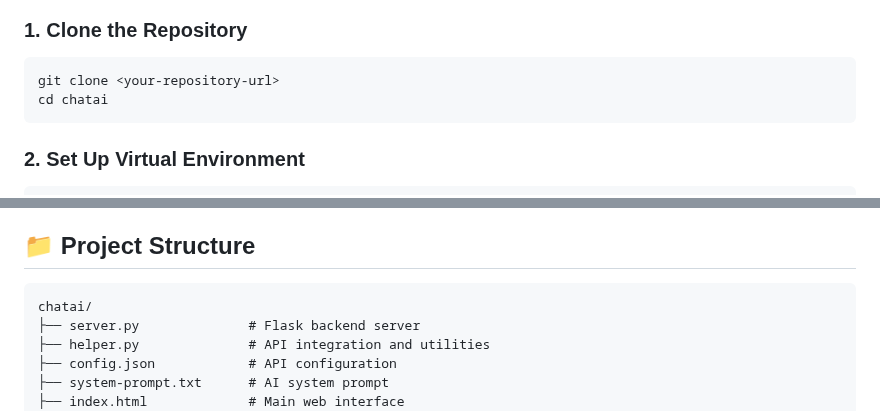
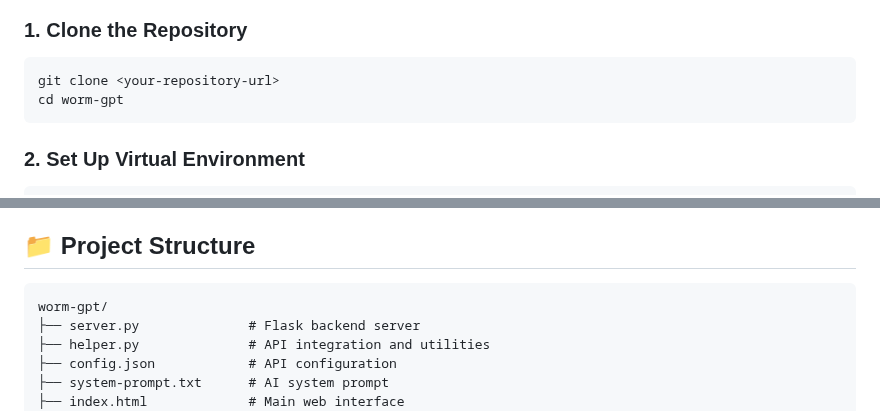
Before and after one commit to louisnguyen2k/worm-gpt, a Markdown page: README.md, 2 parts joined by grey strips. Rendered like a GitHub page.

````diff
--- a/README.md
+++ b/README.md
@@ -32,7 +32,7 @@ A modern web-based chat application that provides an AI-powered conversational i
 
 ```bash
 git clone <your-repository-url>
-cd chatai
+cd worm-gpt
 ```
 
 ### 2. Set Up Virtual Environment
@@ -90,7 +90,7 @@ Navigate to `http://localhost:5000` in your web browser to start chatting!
 ## 📁 Project Structure
 
 ```
-chatai/
+worm-gpt/
 ├── server.py              # Flask backend server
 ├── helper.py              # API integration and utilities
 ├── config.json            # API configuration
````
